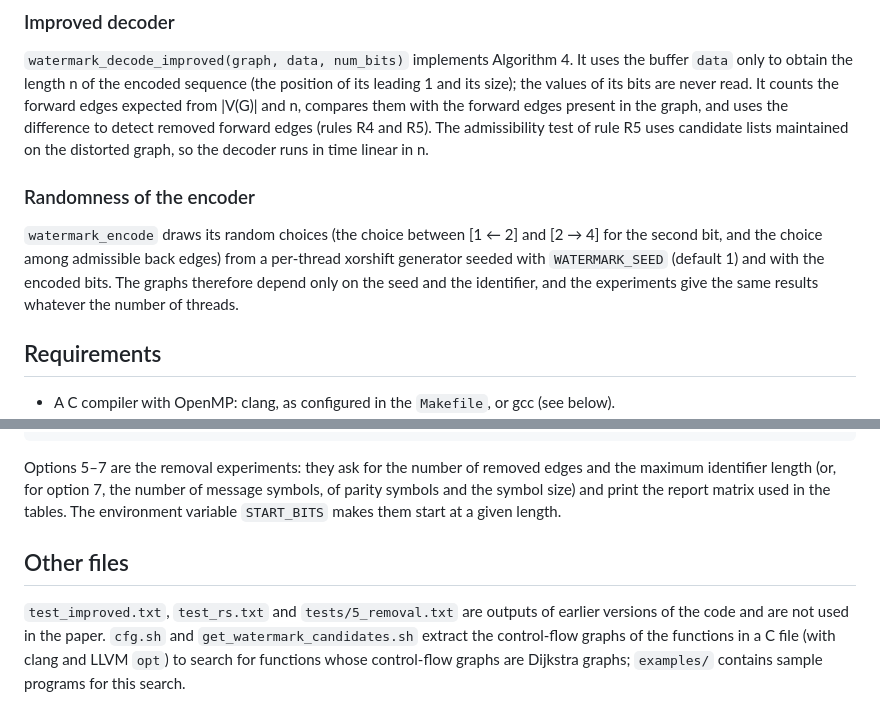
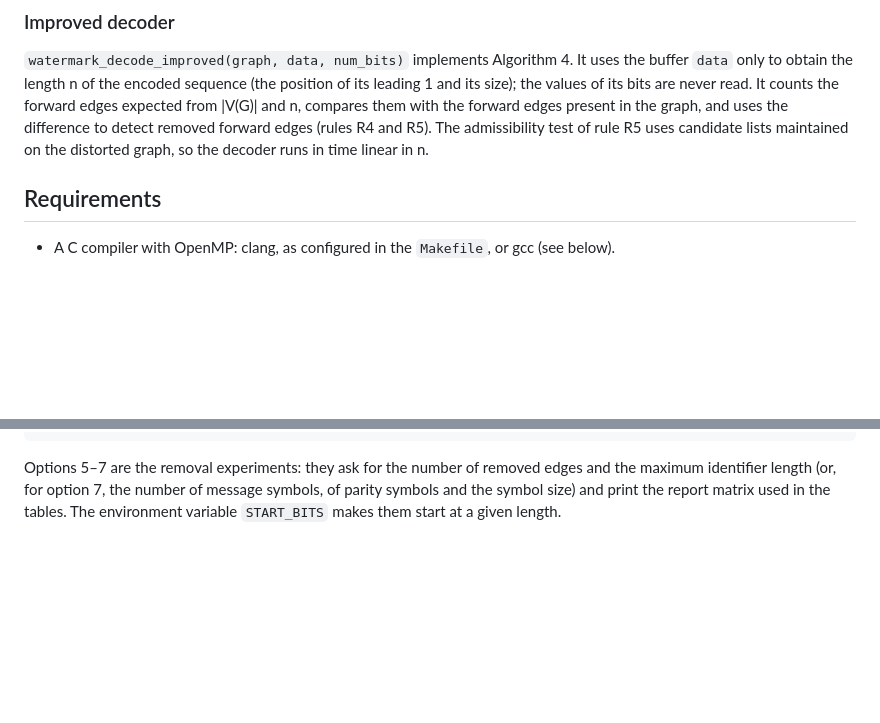
Before and after one commit to 4LNx8kACFi3vRrzNhvhHxc/graph-software-watermarking, a Markdown page: README.md, 2 parts joined by grey strips. Rendered like a GitHub page; blank space fills up the shorter version.

````diff
--- a/README.md
+++ b/README.md
@@ -26,10 +26,6 @@ The repository implements the structured watermark codec, which encodes an ident
 ### Improved decoder
 
 `watermark_decode_improved(graph, data, num_bits)` implements Algorithm 4. It uses the buffer `data` only to obtain the length n of the encoded sequence (the position of its leading 1 and its size); the values of its bits are never read. It counts the forward edges expected from |V(G)| and n, compares them with the forward edges present in the graph, and uses the difference to detect removed forward edges (rules R4 and R5). The admissibility test of rule R5 uses candidate lists maintained on the distorted graph, so the decoder runs in time linear in n.
-
-### Randomness of the encoder
-
-`watermark_encode` draws its random choices (the choice between [1 ← 2] and [2 → 4] for the second bit, and the choice among admissible back edges) from a per-thread xorshift generator seeded with `WATERMARK_SEED` (default 1) and with the encoded bits. The graphs therefore depend only on the seed and the identifier, and the experiments give the same results whatever the number of threads.
 
 ## Requirements
 
@@ -97,7 +93,3 @@ sh scripts/section44/run.sh       # see scripts/section44/README.md
 ```
 
 Options 5–7 are the removal experiments: they ask for the number of removed edges and the maximum identifier length (or, for option 7, the number of message symbols, of parity symbols and the symbol size) and print the report matrix used in the tables. The environment variable `START_BITS` makes them start at a given length.
-
-## Other files
-
-`test_improved.txt`, `test_rs.txt` and `tests/5_removal.txt` are outputs of earlier versions of the code and are not used in the paper. `cfg.sh` and `get_watermark_candidates.sh` extract the control-flow graphs of the functions in a C file (with clang and LLVM `opt`) to search for functions whose control-flow graphs are Dijkstra graphs; `examples/` contains sample programs for this search.
````
